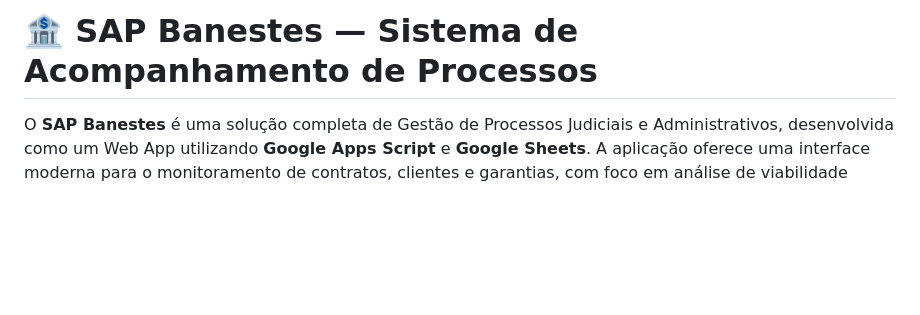
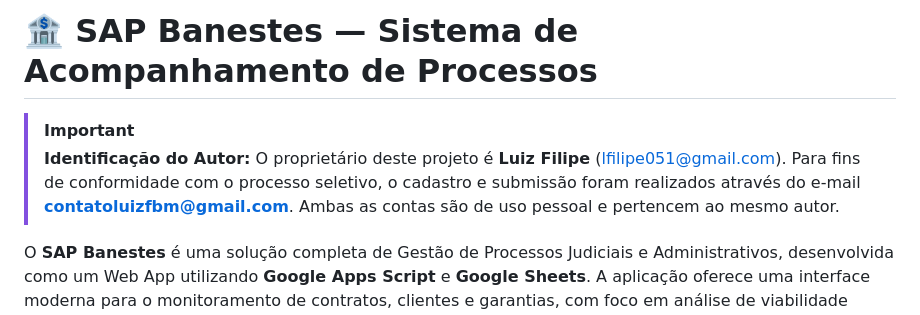
Before and after one commit to Luizfbm/Desafio-tecnico-banestes, a Markdown page: README.md, the part around the change. Drawn GitHub-style; blank space fills up the shorter version.

Commit message:
Explanation of who is the owns it

```diff
--- a/README.md
+++ b/README.md
@@ -1,4 +1,9 @@
 # 🏦 SAP Banestes — Sistema de Acompanhamento de Processos
+
+> [!IMPORTANT]
+> **Identificação do Autor:** O proprietário deste projeto é **Luiz Filipe** (lfilipe051@gmail.com).
+> Para fins de conformidade com o processo seletivo, o cadastro e submissão foram realizados através do e-mail **contatoluizfbm@gmail.com**. Ambas as contas são de uso pessoal e pertencem ao mesmo autor.
+
 
 O **SAP Banestes** é uma solução completa de Gestão de Processos Judiciais e Administrativos, desenvolvida como um Web App utilizando **Google Apps Script** e **Google Sheets**. A aplicação oferece uma interface moderna para o monitoramento de contratos, clientes e garantias, com foco em análise de viabilidade financeira.
 
```
